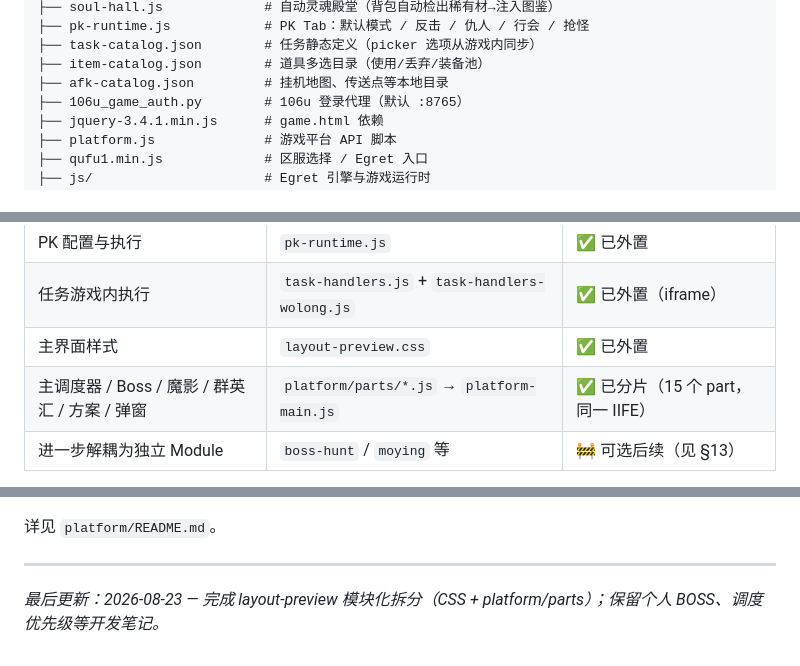
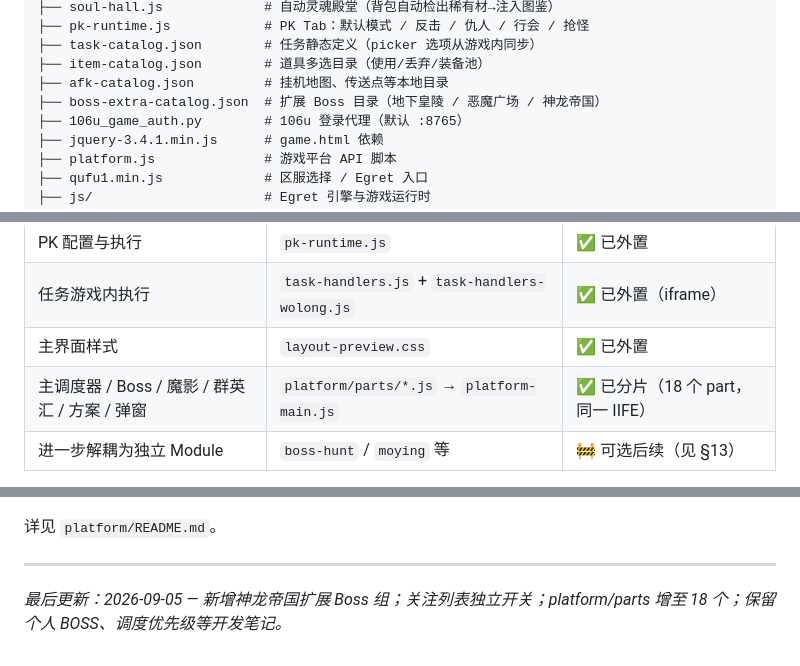
Before and after one commit to shubosun27-netizen/yunyou, a Markdown page: README.md, 3 parts joined by grey strips. Drawn GitHub-style.

Commit message:
补充readme

```diff
--- a/README.md
+++ b/README.md
@@ -36,6 +36,7 @@ html/
 ├── task-catalog.json        # 任务静态定义（picker 选项从游戏内同步）
 ├── item-catalog.json        # 道具多选目录（使用/丢弃/装备池）
 ├── afk-catalog.json         # 挂机地图、传送点等本地目录
+├── boss-extra-catalog.json  # 扩展 Boss 目录（地下皇陵 / 恶魔广场 / 神龙帝国）
 ├── 106u_game_auth.py        # 106u 登录代理（默认 :8765）
 ├── jquery-3.4.1.min.js      # game.html 依赖
 ├── platform.js              # 游戏平台 API 脚本
@@ -55,7 +56,7 @@ html/
 | PK 配置与执行 | `pk-runtime.js` | ✅ 已外置 |
 | 任务游戏内执行 | `task-handlers.js` + `task-handlers-wolong.js` | ✅ 已外置（iframe） |
 | 主界面样式 | `layout-preview.css` | ✅ 已外置 |
-| 主调度器 / Boss / 魔影 / 群英汇 / 方案 / 弹窗 | `platform/parts/*.js` → `platform-main.js` | ✅ 已分片（15 个 part，同一 IIFE） |
+| 主调度器 / Boss / 魔影 / 群英汇 / 方案 / 弹窗 | `platform/parts/*.js` → `platform-main.js` | ✅ 已分片（18 个 part，同一 IIFE） |
 | 进一步解耦为独立 Module | `boss-hunt` / `moying` 等 | 🚧 可选后续（见 §13） |
 
 > 修改主逻辑：编辑 `platform/parts/`，运行 `powershell -File platform/build.ps1`，详见 `platform/README.md`。
@@ -528,4 +529,4 @@ npm run validate
 
 ---
 
-*最后更新：2026-08-23 — 完成 layout-preview 模块化拆分（CSS + platform/parts）；保留个人 BOSS、调度优先级等开发笔记。*
+*最后更新：2026-09-05 — 新增神龙帝国扩展 Boss 组；关注列表独立开关；platform/parts 增至 18 个；保留个人 BOSS、调度优先级等开发笔记。*
```
